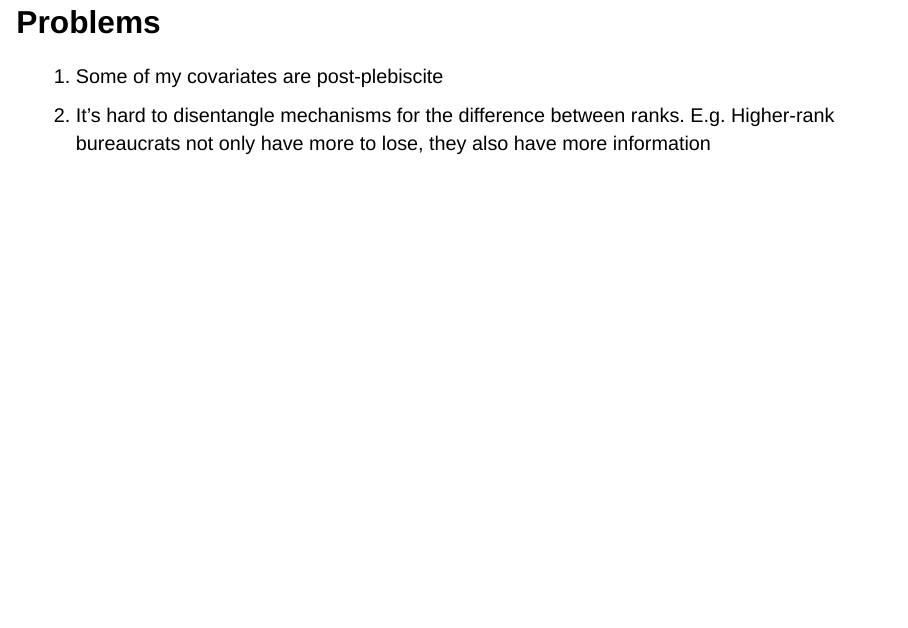
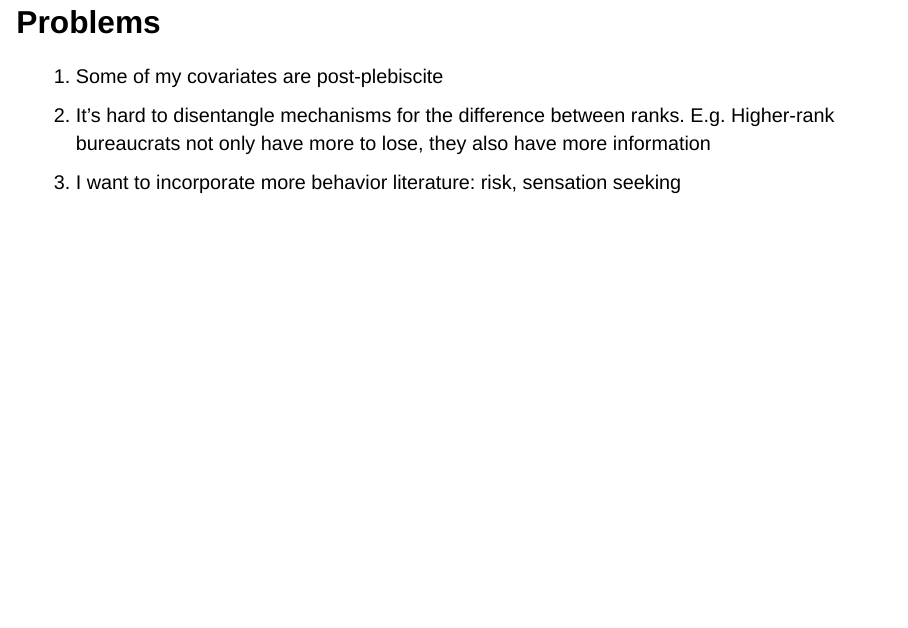
Before and after one commit to mariazamdav/chile1988, a Quarto document (zambranodavila_slides.qmd): page 18 of 27. Rendered offline with R 4.5, knitr and Pandoc in place of Quarto, with nearby package versions; drawn as Slidy slides in place of the format the file asks for.

Commit message:
not sure fr

```diff
--- a/zambranodavila_slides.qmd
+++ b/zambranodavila_slides.qmd
@@ -147,6 +147,7 @@ I assume no unmeasured confounding (difficult)\
 
 1. Some of my covariates are post-plebiscite
 2. It's hard to disentangle mechanisms for the difference between ranks. E.g. Higher-rank bureaucrats not only have more to lose, they also have more information
+3. I want to incorporate more behavior literature: risk, sensation seeking
 
 ## Questions/feedback
 
```
Also changed, not shown: 1 other file.
